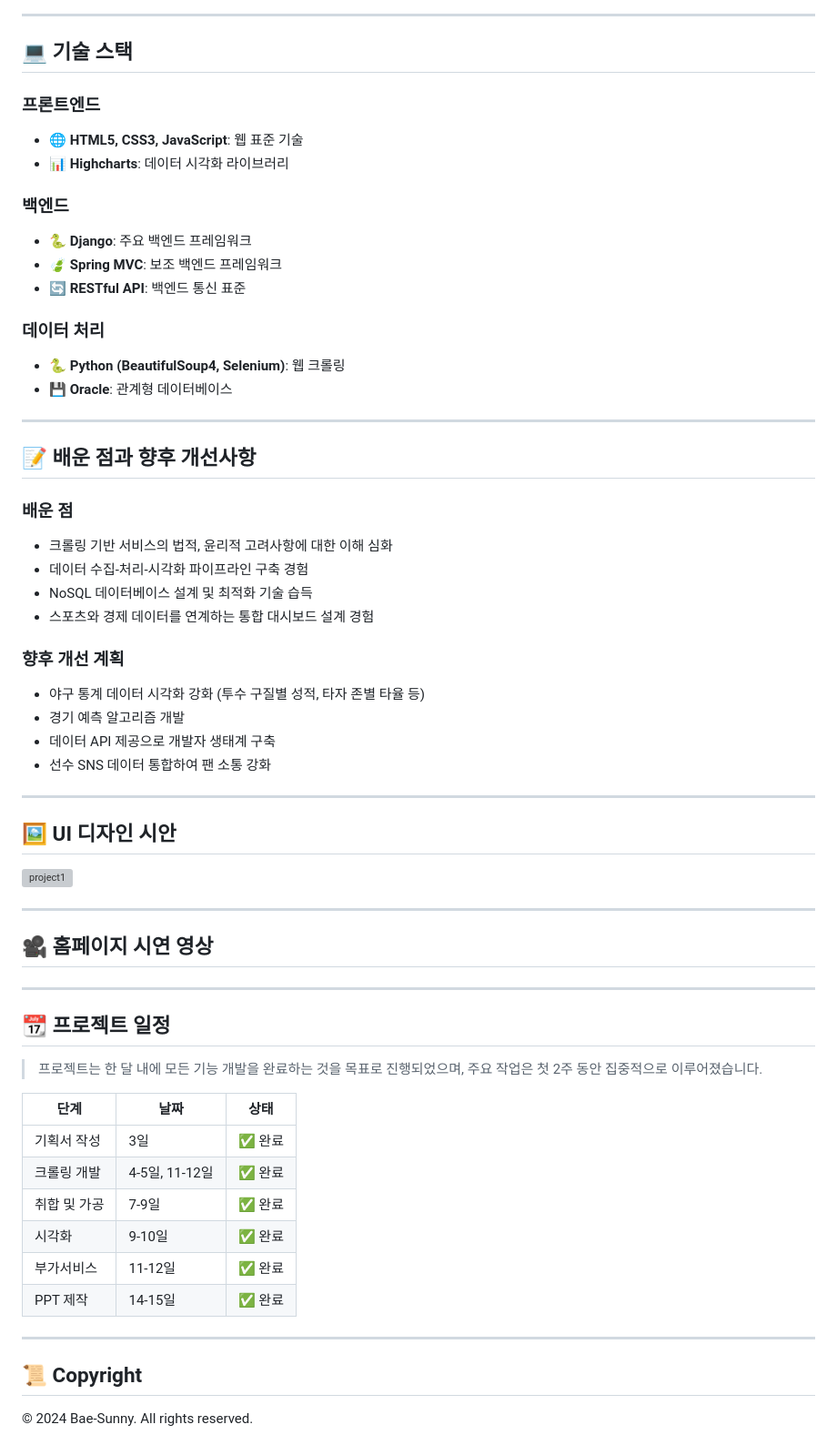
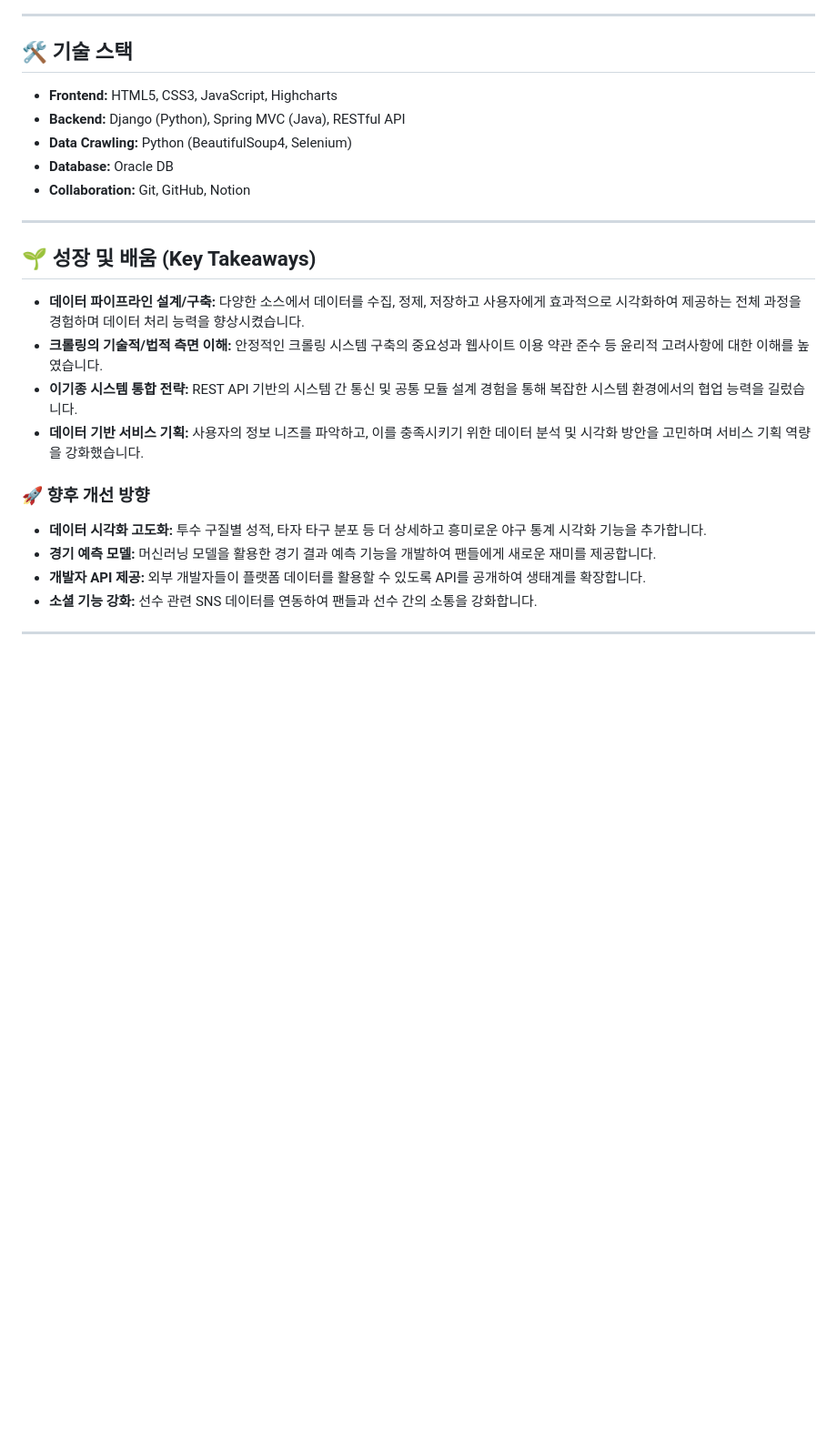
Before and after one commit to Bae-Sunny/CrawlingProject, a Markdown page: README.md, the part around one of its changes. Shown at 91% size. Drawn GitHub-style; blank space fills up the shorter version; grey boxes are pictures that could not be loaded.

```diff
--- a/README.md
+++ b/README.md
@@ -159,68 +109,28 @@ graph TB
 
 ---
 
-## 💻 기술 스택
+## 🛠️ 기술 스택
 
-### 프론트엔드
-
-- 🌐 **HTML5, CSS3, JavaScript**: 웹 표준 기술
-- 📊 **Highcharts**: 데이터 시각화 라이브러리
-
-### 백엔드
-
-- 🐍 **Django**: 주요 백엔드 프레임워크
-- 🍃 **Spring MVC**: 보조 백엔드 프레임워크
-- 🔄 **RESTful API**: 백엔드 통신 표준
-
-### 데이터 처리
-
-- 🐍 **Python (BeautifulSoup4, Selenium)**: 웹 크롤링
-- 💾 **Oracle**: 관계형 데이터베이스
+- **Frontend:** HTML5, CSS3, JavaScript, Highcharts
+- **Backend:** Django (Python), Spring MVC (Java), RESTful API
+- **Data Crawling:** Python (BeautifulSoup4, Selenium)
+- **Database:** Oracle DB
+- **Collaboration:** Git, GitHub, Notion
 
 ---
 
-## 📝 배운 점과 향후 개선사항
+## 🌱 성장 및 배움 (Key Takeaways)
 
-### 배운 점
+- **데이터 파이프라인 설계/구축:** 다양한 소스에서 데이터를 수집, 정제, 저장하고 사용자에게 효과적으로 시각화하여 제공하는 전체 과정을 경험하며 데이터 처리 능력을 향상시켰습니다.
+- **크롤링의 기술적/법적 측면 이해:** 안정적인 크롤링 시스템 구축의 중요성과 웹사이트 이용 약관 준수 등 윤리적 고려사항에 대한 이해를 높였습니다.
+- **이기종 시스템 통합 전략:** REST API 기반의 시스템 간 통신 및 공통 모듈 설계 경험을 통해 복잡한 시스템 환경에서의 협업 능력을 길렀습니다.
+- **데이터 기반 서비스 기획:** 사용자의 정보 니즈를 파악하고, 이를 충족시키기 위한 데이터 분석 및 시각화 방안을 고민하며 서비스 기획 역량을 강화했습니다.
 
-- 크롤링 기반 서비스의 법적, 윤리적 고려사항에 대한 이해 심화
-- 데이터 수집-처리-시각화 파이프라인 구축 경험
-- NoSQL 데이터베이스 설계 및 최적화 기술 습득
-- 스포츠와 경제 데이터를 연계하는 통합 대시보드 설계 경험
+### 🚀 향후 개선 방향
 
-### 향후 개선 계획
-
-- 야구 통계 데이터 시각화 강화 (투수 구질별 성적, 타자 존별 타율 등)
-- 경기 예측 알고리즘 개발
-- 데이터 API 제공으로 개발자 생태계 구축
-- 선수 SNS 데이터 통합하여 팬 소통 강화
+- **데이터 시각화 고도화:** 투수 구질별 성적, 타자 타구 분포 등 더 상세하고 흥미로운 야구 통계 시각화 기능을 추가합니다.
+- **경기 예측 모델:** 머신러닝 모델을 활용한 경기 결과 예측 기능을 개발하여 팬들에게 새로운 재미를 제공합니다.
+- **개발자 API 제공:** 외부 개발자들이 플랫폼 데이터를 활용할 수 있도록 API를 공개하여 생태계를 확장합니다.
+- **소셜 기능 강화:** 선수 관련 SNS 데이터를 연동하여 팬들과 선수 간의 소통을 강화합니다.
 
 ---
-
-## 🖼️ UI 디자인 시안
-![project1](https://github.com/user-attachments/assets/a05494aa-1d30-40b9-a75b-5e3d81740fcd)
-
----
-
-## **🎥 홈페이지 시연 영상**
-
----
-
-## 📆 프로젝트 일정
-
-> 프로젝트는 한 달 내에 모든 기능 개발을 완료하는 것을 목표로 진행되었으며, 주요 작업은 첫 2주 동안 집중적으로 이루어졌습니다.
->
-
-| 단계 | 날짜 | 상태 |
-| --- | --- | --- |
-| 기획서 작성 | 3일 | ✅ 완료 |
-| 크롤링 개발 | 4-5일, 11-12일 | ✅ 완료 |
-| 취합 및 가공 | 7-9일 | ✅ 완료 |
-| 시각화 | 9-10일 | ✅ 완료 |
-| 부가서비스 | 11-12일 | ✅ 완료 |
-| PPT 제작 | 14-15일 | ✅ 완료 |
-
----
-
-## 📜 Copyright
-© 2024 Bae-Sunny. All rights reserved.
```
Also changed, not shown: other parts of README.md (+62 -112 lines).
